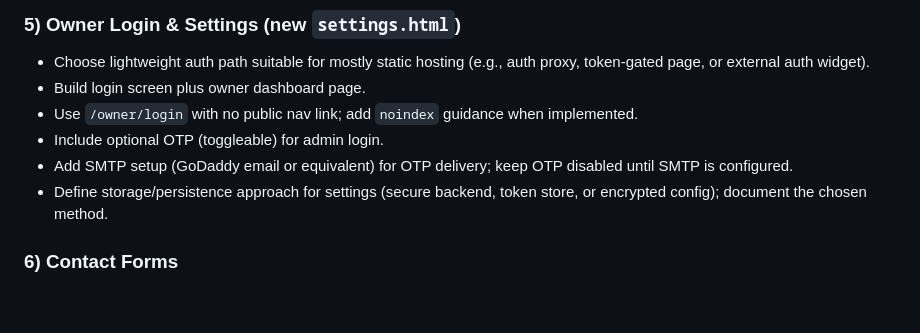
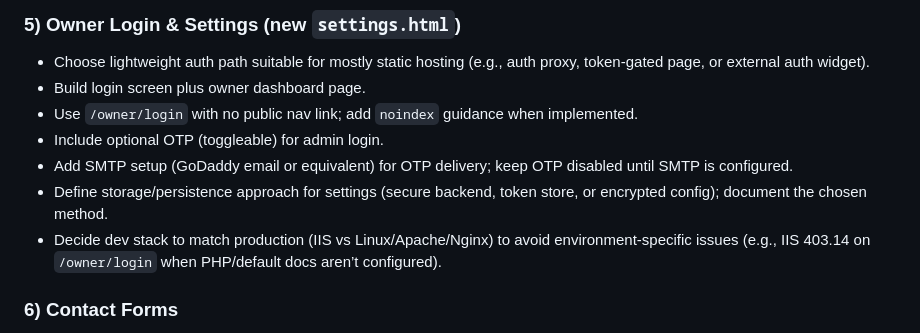
Before and after one commit to n8bar/TICKERAUTOMOTIVE, a Markdown page: docs/PLAN.md, the part around the change. GitHub-like rendering; blank space fills up the shorter version.

Commit message:
commit: Update plan notes

```diff
--- a/docs/PLAN.md
+++ b/docs/PLAN.md
@@ -24,6 +24,7 @@
 - Include optional OTP (toggleable) for admin login.
 - Add SMTP setup (GoDaddy email or equivalent) for OTP delivery; keep OTP disabled until SMTP is configured.
 - Define storage/persistence approach for settings (secure backend, token store, or encrypted config); document the chosen method.
+- Decide dev stack to match production (IIS vs Linux/Apache/Nginx) to avoid environment-specific issues (e.g., IIS 403.14 on `/owner/login` when PHP/default docs aren’t configured).
 
 ### 6) Contact Forms
 - Add contact forms to `appointments.html` (Schedule an Appointment) and `contact-us.html`.
```
